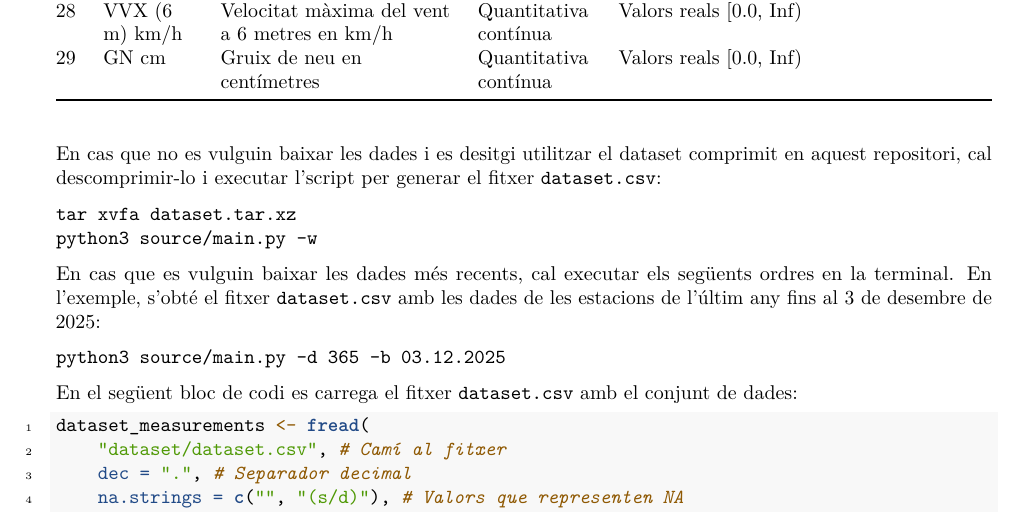
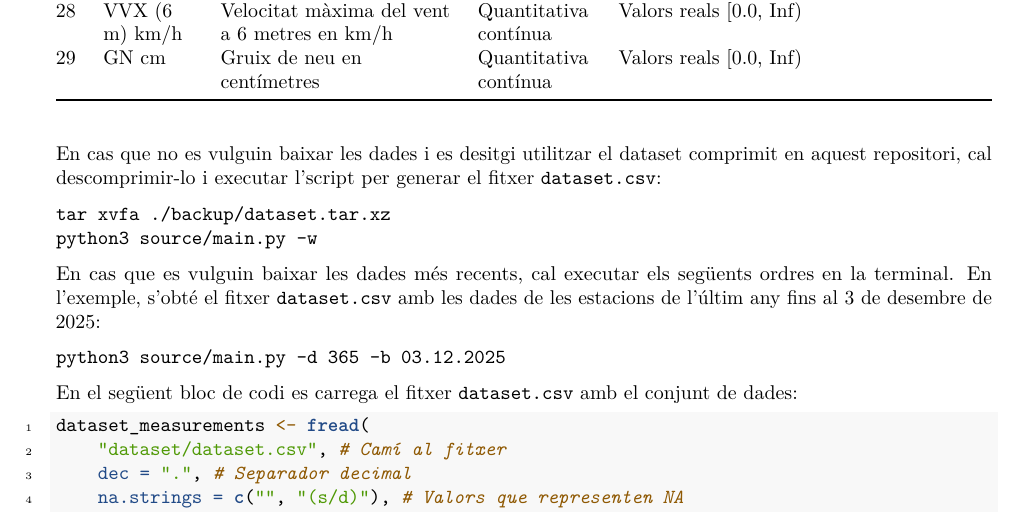
Before and after one commit to rbuj-UOC/M2.951-PRACTICA, an R Markdown document (informe.Rmd): part of page 3 of 16, cut so that both start at the same text. Rendered offline with R 4.5, knitr and Pandoc, then LaTeX, with nearby package versions; some code elsewhere in the file could not run offline.

Commit message:
Add backup folder

````diff
--- a/informe.Rmd
+++ b/informe.Rmd
@@ -108,7 +108,7 @@ comprimit en aquest repositori, cal descomprimir-lo i executar l'script per
 generar el fitxer `dataset.csv`:
 
 ```
-tar xvfa dataset.tar.xz
+tar xvfa ./backup/dataset.tar.xz
 python3 source/main.py -w
 ```
 
````
Also changed, not shown: README.md, 5 other files.
